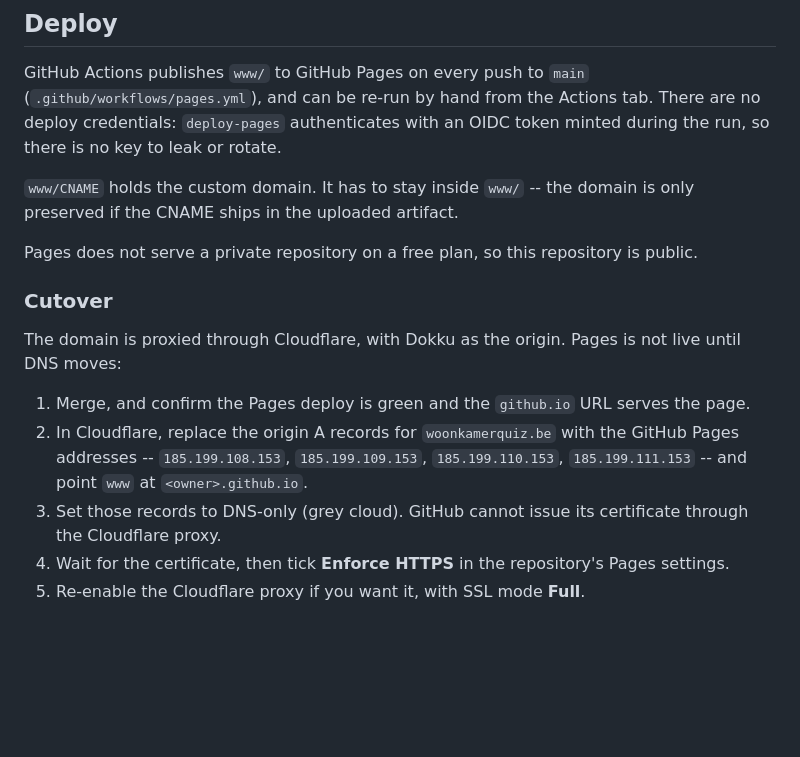
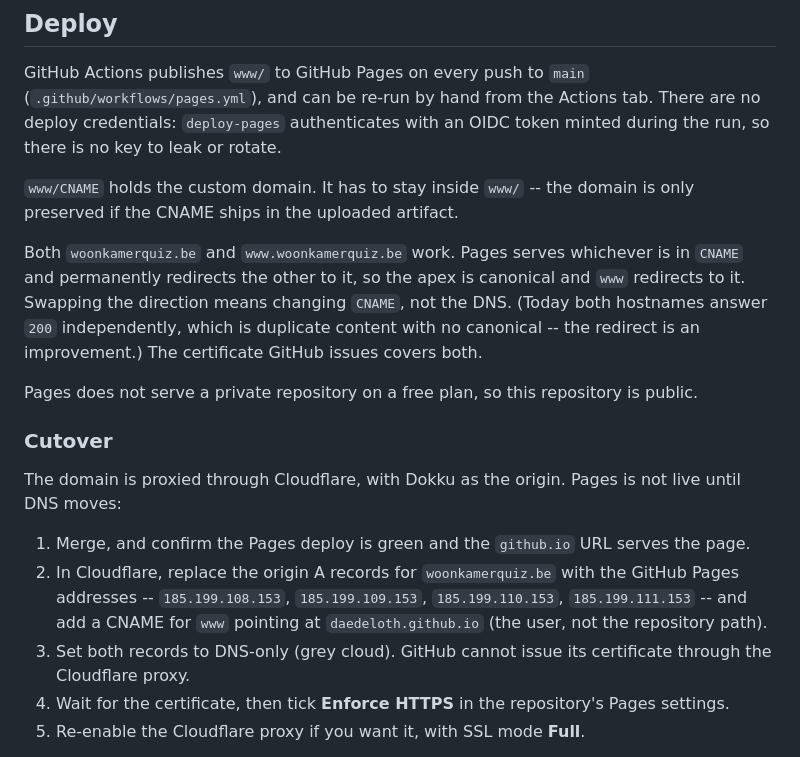
Before and after one commit to daedeloth/woonkamerquiz, a Markdown page: README.md, the part around the change. Rendered like a GitHub page; blank space fills up the shorter version.

Commit message:
Document that apex and www both work
Pages serves whichever hostname is in CNAME and redirects the other to it, so
the apex is canonical and www redirects. Name the www CNAME target concretely
rather than leaving a placeholder.

Co-Authored-By: Claude Opus 5 (1M context) <noreply@anthropic.com>
Claude-Session: https://claude.ai/code/session_01RA8g9vE79CScMq9pn9YbCG

```diff
--- a/README.md
+++ b/README.md
@@ -39,6 +39,13 @@ minted during the run, so there is no key to leak or rotate.
 `www/CNAME` holds the custom domain. It has to stay inside `www/` -- the domain
 is only preserved if the CNAME ships in the uploaded artifact.
 
+Both `woonkamerquiz.be` and `www.woonkamerquiz.be` work. Pages serves whichever
+is in `CNAME` and permanently redirects the other to it, so the apex is
+canonical and `www` redirects to it. Swapping the direction means changing
+`CNAME`, not the DNS. (Today both hostnames answer `200` independently, which
+is duplicate content with no canonical -- the redirect is an improvement.)
+The certificate GitHub issues covers both.
+
 Pages does not serve a private repository on a free plan, so this repository is
 public.
 
@@ -51,9 +58,9 @@ live until DNS moves:
    the page.
 2. In Cloudflare, replace the origin A records for `woonkamerquiz.be` with the
    GitHub Pages addresses -- `185.199.108.153`, `185.199.109.153`,
-   `185.199.110.153`, `185.199.111.153` -- and point `www` at
-   `<owner>.github.io`.
-3. Set those records to DNS-only (grey cloud). GitHub cannot issue its
+   `185.199.110.153`, `185.199.111.153` -- and add a CNAME for `www` pointing
+   at `daedeloth.github.io` (the user, not the repository path).
+3. Set both records to DNS-only (grey cloud). GitHub cannot issue its
    certificate through the Cloudflare proxy.
 4. Wait for the certificate, then tick **Enforce HTTPS** in the repository's
    Pages settings.
```
